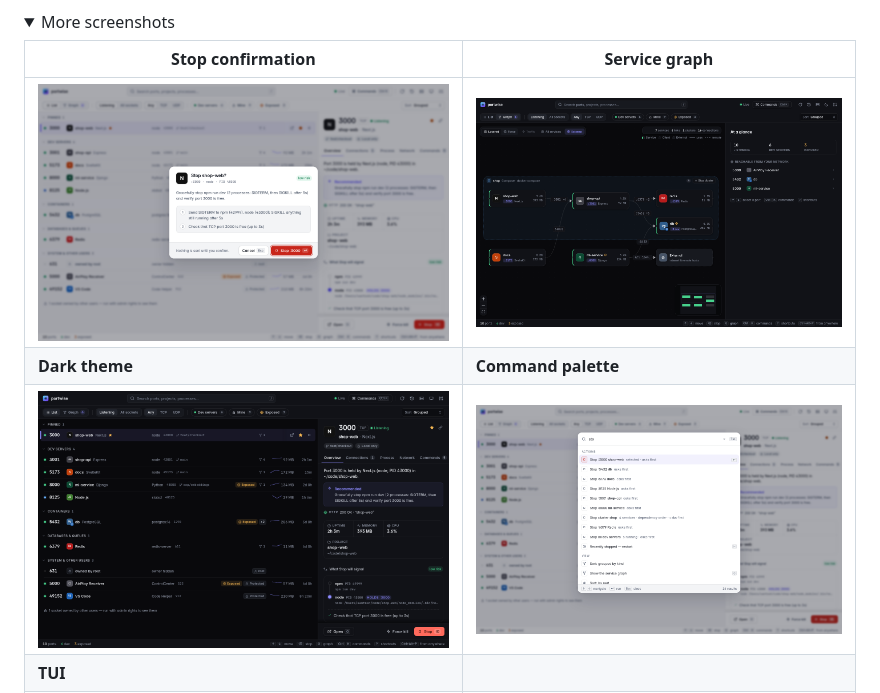
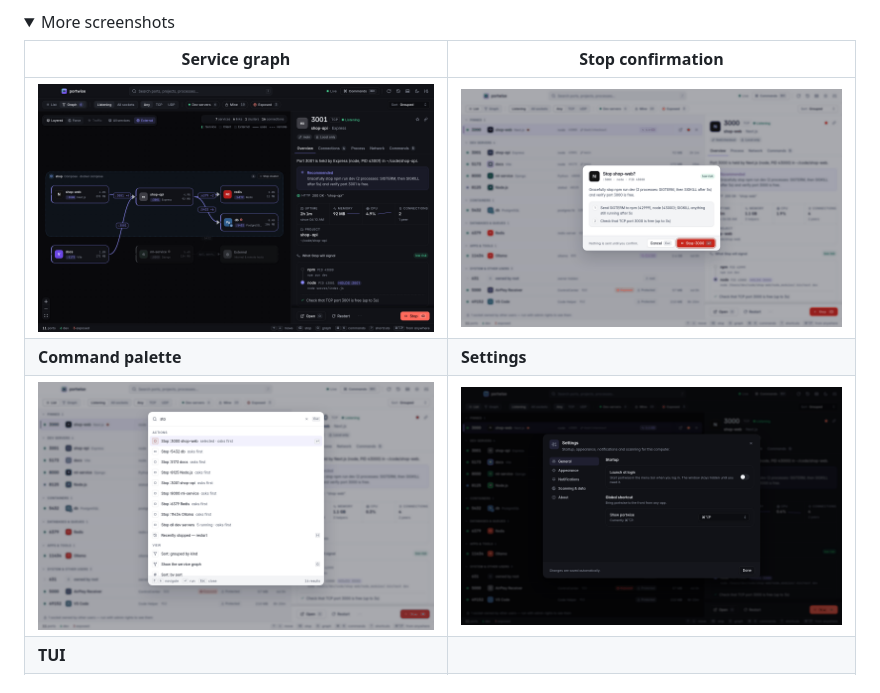
Before and after one commit to santoshshinde2012/holdmap, a Markdown page: README.md, the part around the change printed below. Drawn GitHub-style; pictures changed too: docs/screenshots/desktop-command-palette-light.png, docs/screenshots/desktop-graph-dark.png, docs/screenshots/desktop-overview-dark.png; folded sections open.

```diff
--- a/README.md
+++ b/README.md
@@ -149,11 +152,11 @@ its URL, a `curl` or the kill command.
 <details>
 <summary>More screenshots</summary>
 
-| Stop confirmation | Service graph |
+| Service graph | Stop confirmation |
 |---|---|
-| ![The stop confirmation lists every step before anything happens](docs/screenshots/desktop-stop-confirm-light.png) | ![The service graph with a Compose cluster, dark theme](docs/screenshots/desktop-graph-dark.png) |
-| **Dark theme** | **Command palette** |
-| ![Port list and details, dark theme](docs/screenshots/desktop-overview-dark.png) | ![The command palette searching "sto"](docs/screenshots/desktop-command-palette-light.png) |
+| ![The service graph: a Compose cluster with shop-web, shop-api, db and redis, dark theme](docs/screenshots/desktop-graph-dark.png) | ![The stop confirmation lists every step before anything is sent](docs/screenshots/desktop-stop-confirm-light.png) |
+| **Command palette** | **Settings** |
+| ![The command palette searching "sto"](docs/screenshots/desktop-command-palette-light.png) | ![Settings: startup and the global shortcut, dark theme](docs/screenshots/desktop-settings-dark.png) |
 | **TUI** | |
 | ![The portwise TUI: port table with the details pane](docs/screenshots/tui-list-dark.png) | |
 
```
Also changed, not shown: other parts of README.md (+4 -1 lines), CHANGELOG.md (+7 -0 lines), docs/screenshots/desktop-overview-light.png.
